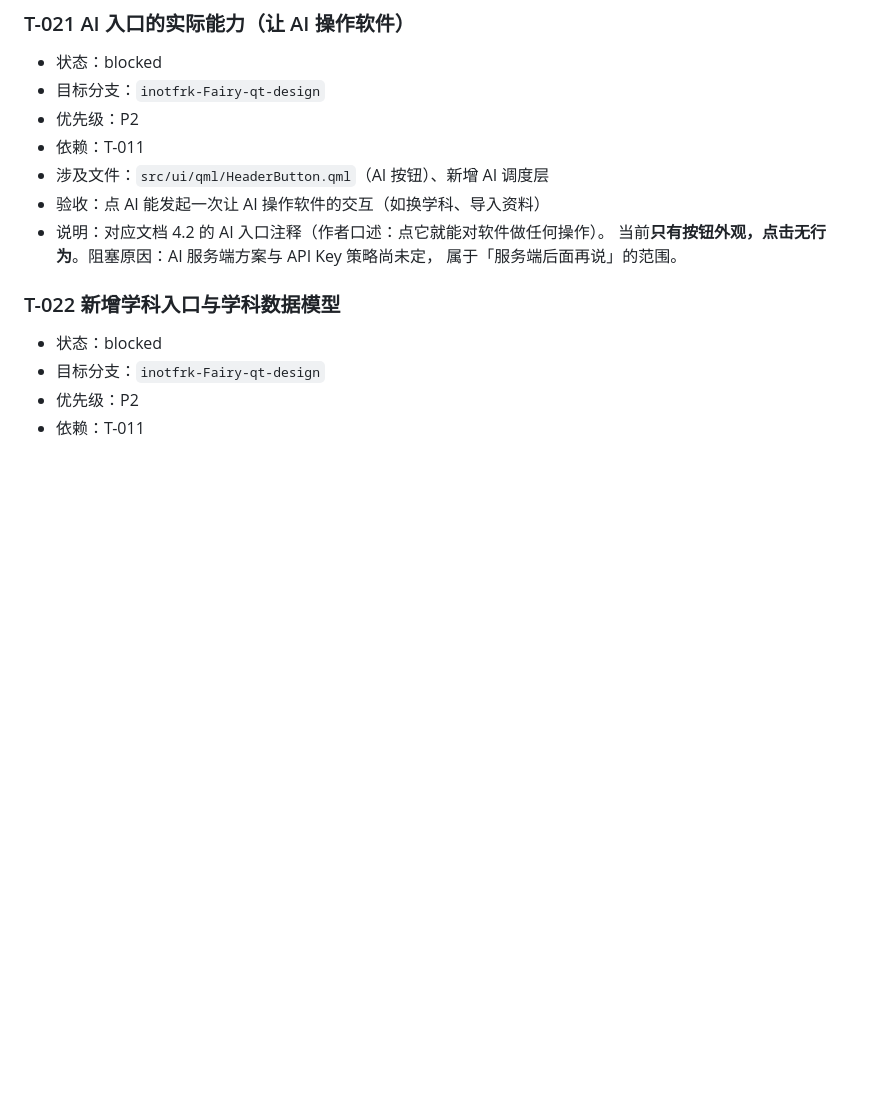
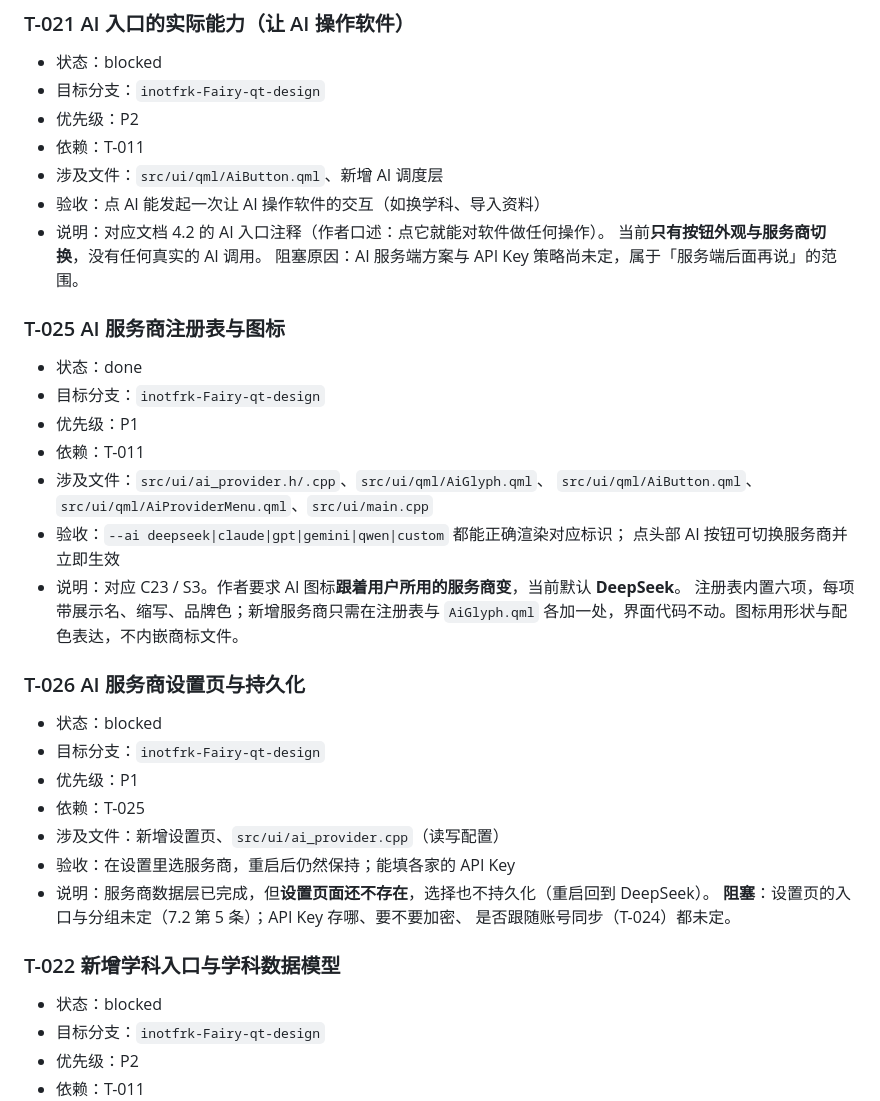
Before and after one commit to Inotfrk/in-this-life-i-have-infinite-tokens, a Markdown page: TODO.md, the part around the change. Drawn GitHub-style; blank space fills up the shorter version.

```diff
--- a/TODO.md
+++ b/TODO.md
@@ -150,11 +150,37 @@
 - 目标分支：`inotfrk-Fairy-qt-design`
 - 优先级：P2
 - 依赖：T-011
-- 涉及文件：`src/ui/qml/HeaderButton.qml`（AI 按钮）、新增 AI 调度层
+- 涉及文件：`src/ui/qml/AiButton.qml`、新增 AI 调度层
 - 验收：点 AI 能发起一次让 AI 操作软件的交互（如换学科、导入资料）
 - 说明：对应文档 4.2 的 AI 入口注释（作者口述：点它就能对软件做任何操作）。
-  当前**只有按钮外观，点击无行为**。阻塞原因：AI 服务端方案与 API Key 策略尚未定，
-  属于「服务端后面再说」的范围。
+  当前**只有按钮外观与服务商切换**，没有任何真实的 AI 调用。
+  阻塞原因：AI 服务端方案与 API Key 策略尚未定，属于「服务端后面再说」的范围。
+
+### T-025 AI 服务商注册表与图标
+
+- 状态：done
+- 目标分支：`inotfrk-Fairy-qt-design`
+- 优先级：P1
+- 依赖：T-011
+- 涉及文件：`src/ui/ai_provider.h/.cpp`、`src/ui/qml/AiGlyph.qml`、
+  `src/ui/qml/AiButton.qml`、`src/ui/qml/AiProviderMenu.qml`、`src/ui/main.cpp`
+- 验收：`--ai deepseek|claude|gpt|gemini|qwen|custom` 都能正确渲染对应标识；
+  点头部 AI 按钮可切换服务商并立即生效
+- 说明：对应 C23 / S3。作者要求 AI 图标**跟着用户所用的服务商变**，当前默认 **DeepSeek**。
+  注册表内置六项，每项带展示名、缩写、品牌色；新增服务商只需在注册表与 `AiGlyph.qml`
+  各加一处，界面代码不动。图标用形状与配色表达，不内嵌商标文件。
+
+### T-026 AI 服务商设置页与持久化
+
+- 状态：blocked
+- 目标分支：`inotfrk-Fairy-qt-design`
+- 优先级：P1
+- 依赖：T-025
+- 涉及文件：新增设置页、`src/ui/ai_provider.cpp`（读写配置）
+- 验收：在设置里选服务商，重启后仍然保持；能填各家的 API Key
+- 说明：服务商数据层已完成，但**设置页面还不存在**，选择也不持久化（重启回到 DeepSeek）。
+  **阻塞**：设置页的入口与分组未定（7.2 第 5 条）；API Key 存哪、要不要加密、
+  是否跟随账号同步（T-024）都未定。
 
 ### T-022 新增学科入口与学科数据模型
 
```
Also changed, not shown: docs/design-study-app-ui.md (+11 -2 lines), docs/screenshots/ai-providers.png (added), 9 other files.
